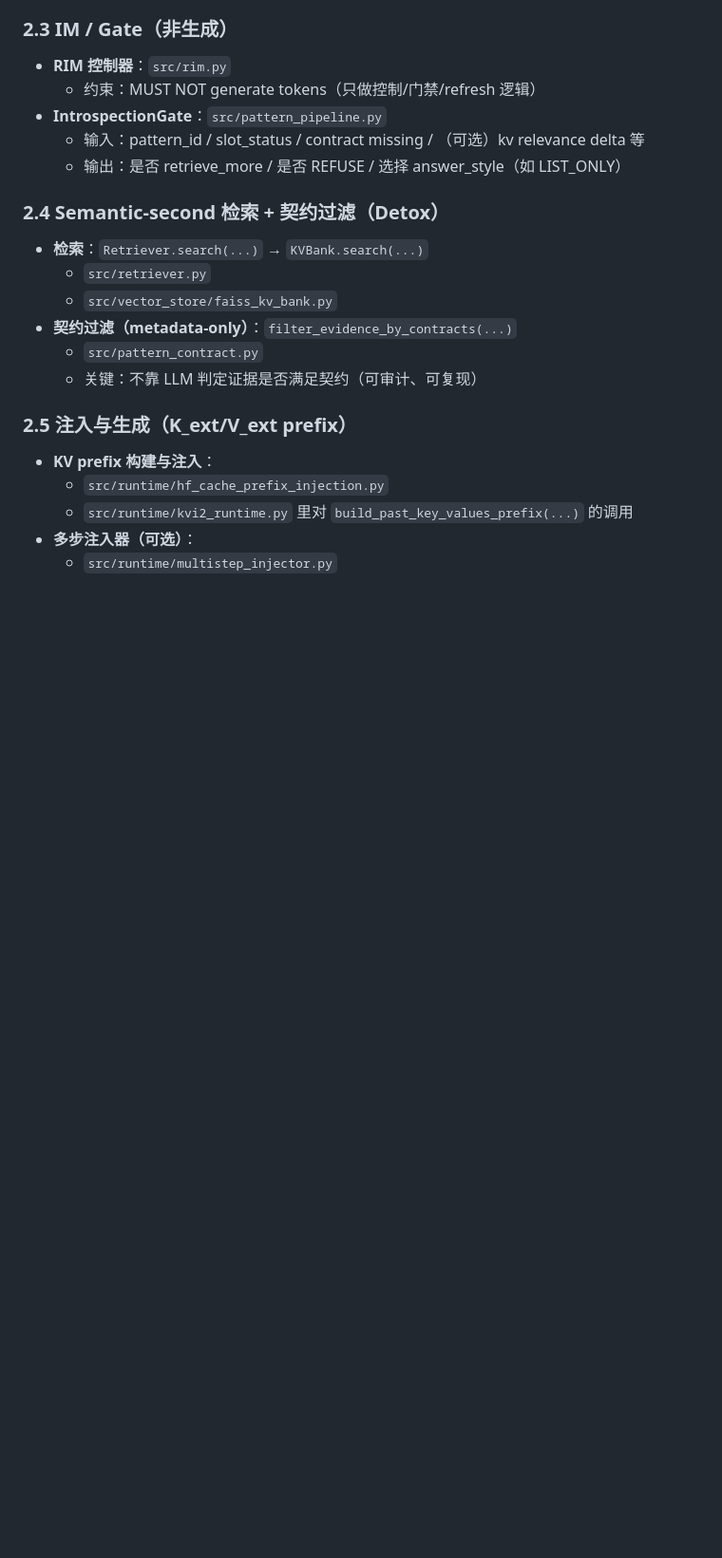
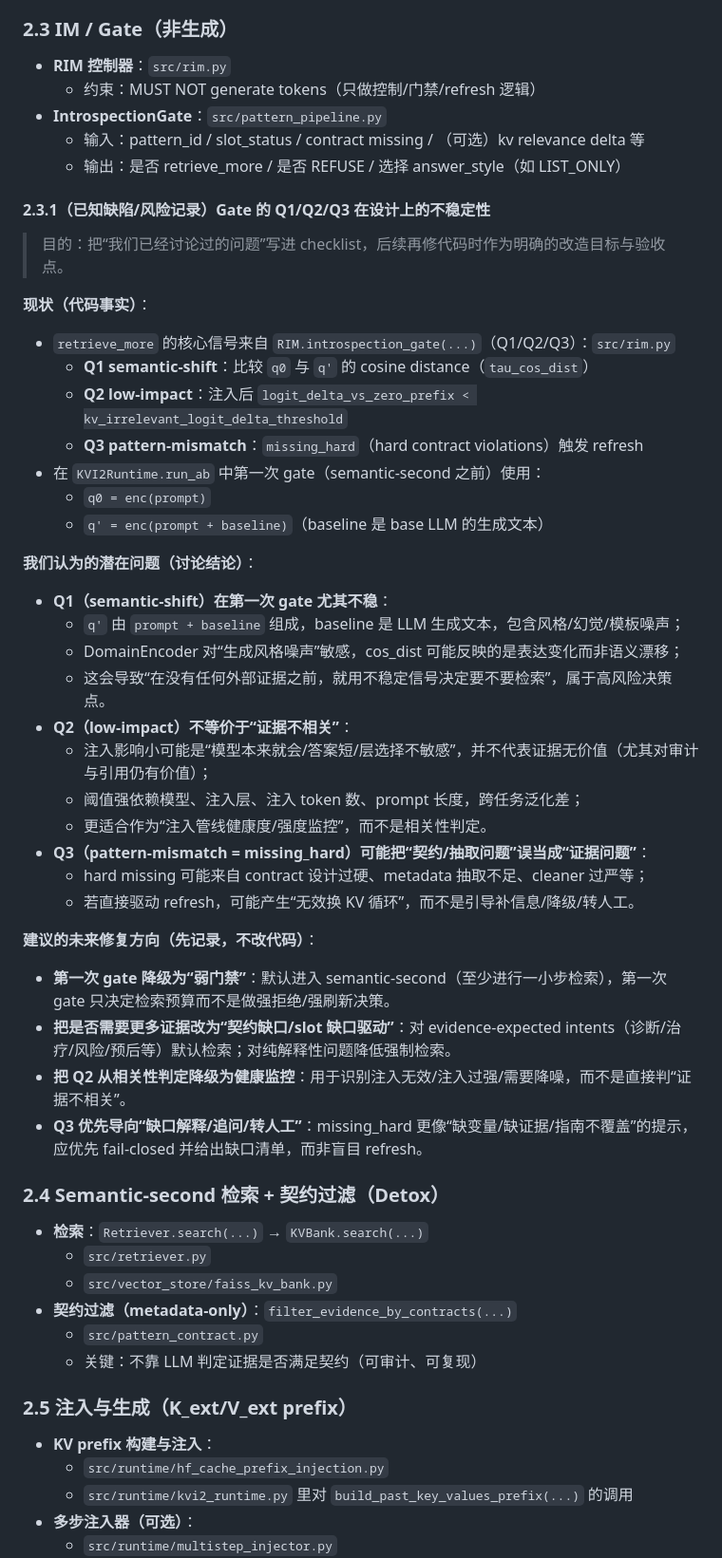
Before and after one commit to jubin75/KVI, a Markdown page: docs/04_KVI_module_checklist.md, the part around the change. Shown at 95% size. Drawn GitHub-style; blank space fills up the shorter version.

Commit message:
gate风险

```diff
--- a/docs/04_KVI_module_checklist.md
+++ b/docs/04_KVI_module_checklist.md
@@ -68,6 +68,38 @@
 - **IntrospectionGate**：`src/pattern_pipeline.py`
   - 输入：pattern_id / slot_status / contract missing / （可选）kv relevance delta 等
   - 输出：是否 retrieve_more / 是否 REFUSE / 选择 answer_style（如 LIST_ONLY）
+
+#### 2.3.1（已知缺陷/风险记录）Gate 的 Q1/Q2/Q3 在设计上的不稳定性
+
+> 目的：把“我们已经讨论过的问题”写进 checklist，后续再修代码时作为明确的改造目标与验收点。
+
+**现状（代码事实）**：
+- `retrieve_more` 的核心信号来自 `RIM.introspection_gate(...)`（Q1/Q2/Q3）：`src/rim.py`
+  - **Q1 semantic-shift**：比较 `q0` 与 `q'` 的 cosine distance（`tau_cos_dist`）
+  - **Q2 low-impact**：注入后 `logit_delta_vs_zero_prefix < kv_irrelevant_logit_delta_threshold`
+  - **Q3 pattern-mismatch**：`missing_hard`（hard contract violations）触发 refresh
+- 在 `KVI2Runtime.run_ab` 中第一次 gate（semantic-second 之前）使用：
+  - `q0 = enc(prompt)`
+  - `q' = enc(prompt + baseline)`（baseline 是 base LLM 的生成文本）
+
+**我们认为的潜在问题（讨论结论）**：
+- **Q1（semantic-shift）在第一次 gate 尤其不稳**：
+  - `q'` 由 `prompt + baseline` 组成，baseline 是 LLM 生成文本，包含风格/幻觉/模板噪声；
+  - DomainEncoder 对“生成风格噪声”敏感，cos_dist 可能反映的是表达变化而非语义漂移；
+  - 这会导致“在没有任何外部证据之前，就用不稳定信号决定要不要检索”，属于高风险决策点。
+- **Q2（low-impact）不等价于“证据不相关”**：
+  - 注入影响小可能是“模型本来就会/答案短/层选择不敏感”，并不代表证据无价值（尤其对审计与引用仍有价值）；
+  - 阈值强依赖模型、注入层、注入 token 数、prompt 长度，跨任务泛化差；
+  - 更适合作为“注入管线健康度/强度监控”，而不是相关性判定。
+- **Q3（pattern-mismatch = missing_hard）可能把“契约/抽取问题”误当成“证据问题”**：
+  - hard missing 可能来自 contract 设计过硬、metadata 抽取不足、cleaner 过严等；
+  - 若直接驱动 refresh，可能产生“无效换 KV 循环”，而不是引导补信息/降级/转人工。
+
+**建议的未来修复方向（先记录，不改代码）**：
+- **第一次 gate 降级为“弱门禁”**：默认进入 semantic-second（至少进行一小步检索），第一次 gate 只决定检索预算而不是做强拒绝/强刷新决策。
+- **把是否需要更多证据改为“契约缺口/slot 缺口驱动”**：对 evidence-expected intents（诊断/治疗/风险/预后等）默认检索；对纯解释性问题降低强制检索。
+- **把 Q2 从相关性判定降级为健康监控**：用于识别注入无效/注入过强/需要降噪，而不是直接判“证据不相关”。
+- **Q3 优先导向“缺口解释/追问/转人工”**：missing_hard 更像“缺变量/缺证据/指南不覆盖”的提示，应优先 fail-closed 并给出缺口清单，而非盲目 refresh。
 
 ### 2.4 Semantic-second 检索 + 契约过滤（Detox）
 
```
